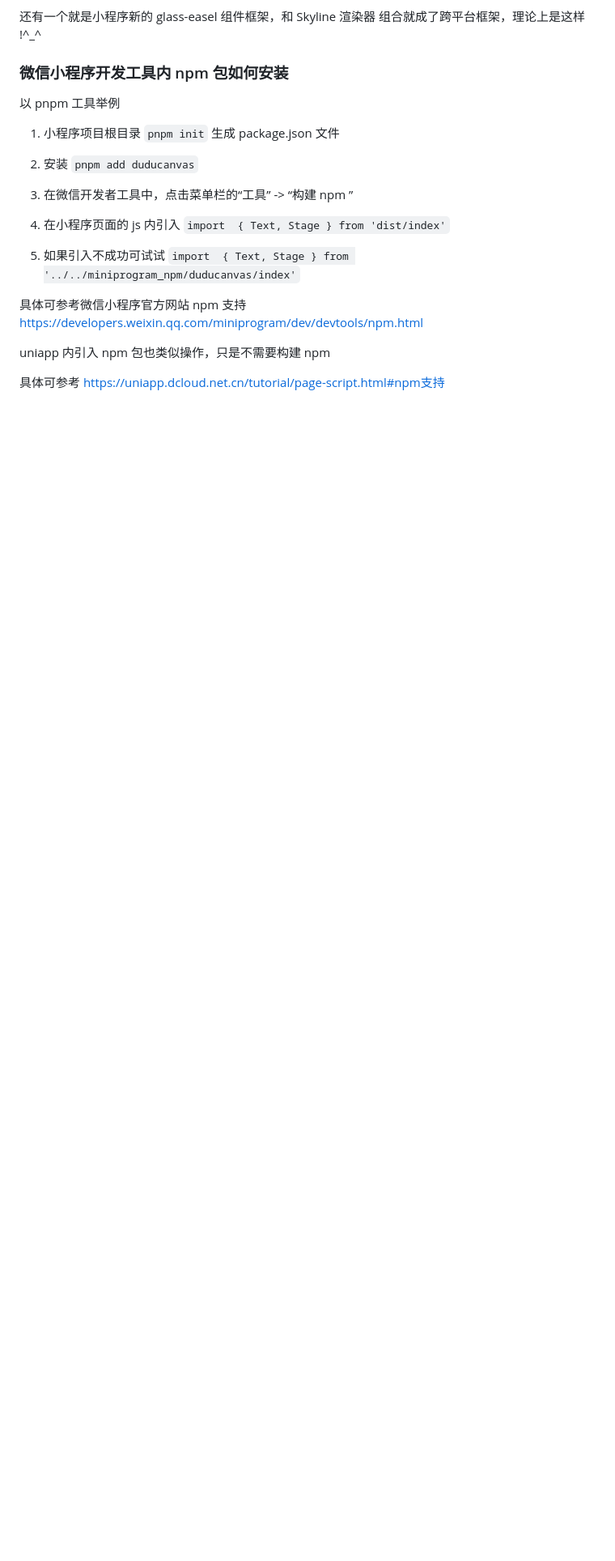
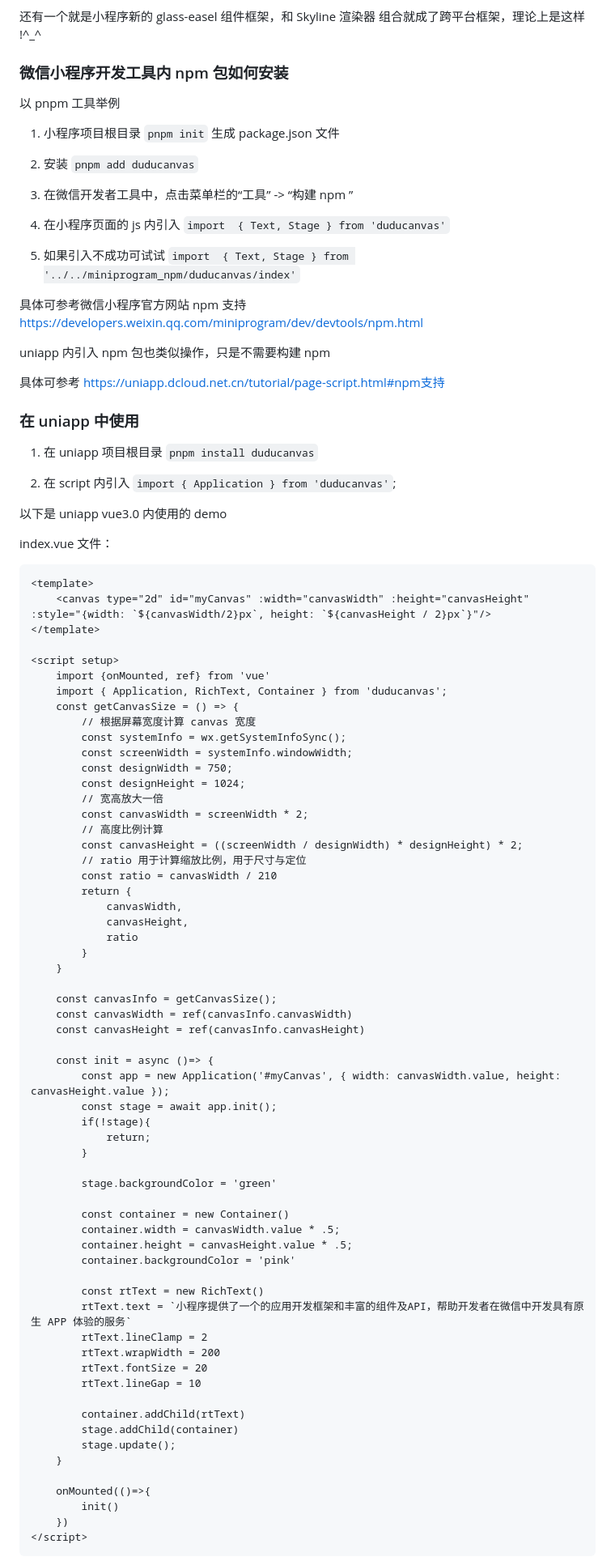
Before and after one commit to willian12345/DuduCanvas, a Markdown page: README.md, the part around one of its changes. Shown at 81% size. Drawn GitHub-style; blank space fills up the shorter version.

Commit message:
docs: update README

````diff
--- a/README.md
+++ b/README.md
@@ -333,7 +343,7 @@ Skyline 理论上就可以直接输出图而不用 canvas 了
 
 3. 在微信开发者工具中，点击菜单栏的“工具” -> “构建 npm ”
 
-4. 在小程序页面的 js 内引入  `import  { Text, Stage } from 'dist/index'`
+4. 在小程序页面的 js 内引入  `import  { Text, Stage } from 'duducanvas'`
 
 5. 如果引入不成功可试试  `import  { Text, Stage } from '../../miniprogram_npm/duducanvas/index'`
 
@@ -343,3 +353,76 @@ uniapp 内引入 npm 包也类似操作，只是不需要构建 npm
 
 具体可参考 https://uniapp.dcloud.net.cn/tutorial/page-script.html#npm支持
 
+
+### 在 uniapp 中使用
+
+1. 在 uniapp 项目根目录 `pnpm install duducanvas`
+
+2. 在 script 内引入 `import { Application } from 'duducanvas'`;
+
+以下是 uniapp vue3.0 内使用的 demo
+
+index.vue 文件：
+```
+<template>
+	<canvas type="2d" id="myCanvas" :width="canvasWidth" :height="canvasHeight" :style="{width: `${canvasWidth/2}px`, height: `${canvasHeight / 2}px`}"/>
+</template>
+
+<script setup>
+	import {onMounted, ref} from 'vue'
+	import { Application, RichText, Container } from 'duducanvas';
+	const getCanvasSize = () => {
+	    // 根据屏幕宽度计算 canvas 宽度
+	    const systemInfo = wx.getSystemInfoSync();
+	    const screenWidth = systemInfo.windowWidth;
+	    const designWidth = 750;
+	    const designHeight = 1024;
+	    // 宽高放大一倍
+	    const canvasWidth = screenWidth * 2;
+	    // 高度比例计算
+	    const canvasHeight = ((screenWidth / designWidth) * designHeight) * 2;
+	    // ratio 用于计算缩放比例，用于尺寸与定位
+	    const ratio = canvasWidth / 210
+	    return {
+	        canvasWidth,
+	        canvasHeight,
+	        ratio
+	    }
+	}
+
+	const canvasInfo = getCanvasSize();
+	const canvasWidth = ref(canvasInfo.canvasWidth)
+	const canvasHeight = ref(canvasInfo.canvasHeight)
+
+	const init = async ()=> {
+		const app = new Application('#myCanvas', { width: canvasWidth.value, height: canvasHeight.value });
+		const stage = await app.init();
+		if(!stage){
+			return;
+		}
+
+		stage.backgroundColor = 'green'
+
+		const container = new Container()
+		container.width = canvasWidth.value * .5;
+		container.height = canvasHeight.value * .5;
+		container.backgroundColor = 'pink'
+
+		const rtText = new RichText()
+		rtText.text = `小程序提供了一个的应用开发框架和丰富的组件及API，帮助开发者在微信中开发具有原生 APP 体验的服务`
+		rtText.lineClamp = 2
+		rtText.wrapWidth = 200
+		rtText.fontSize = 20
+		rtText.lineGap = 10
+
+		container.addChild(rtText)
+		stage.addChild(container)
+		stage.update();
+	}
+
+	onMounted(()=>{
+		init()
+	})
+</script>
+```
+
````
Also changed, not shown: other parts of README.md (+12 -1 lines).
